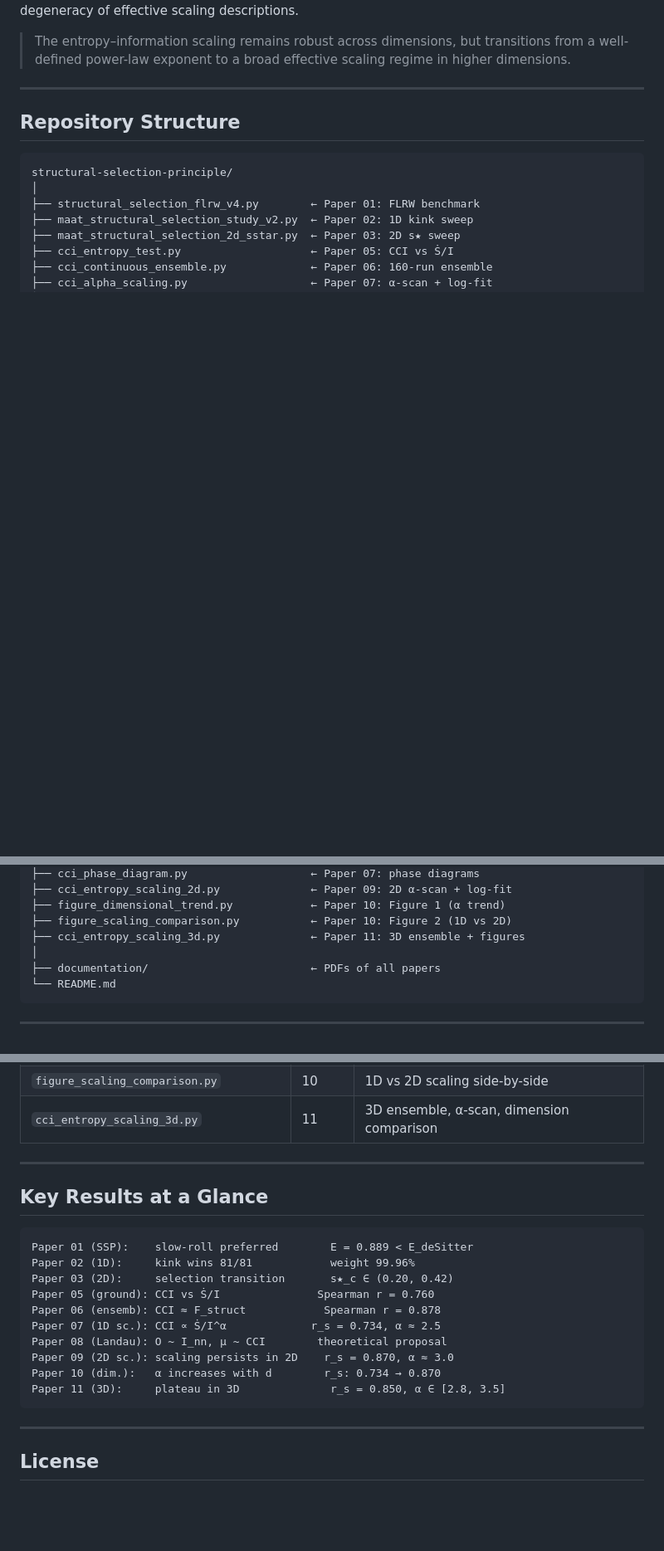
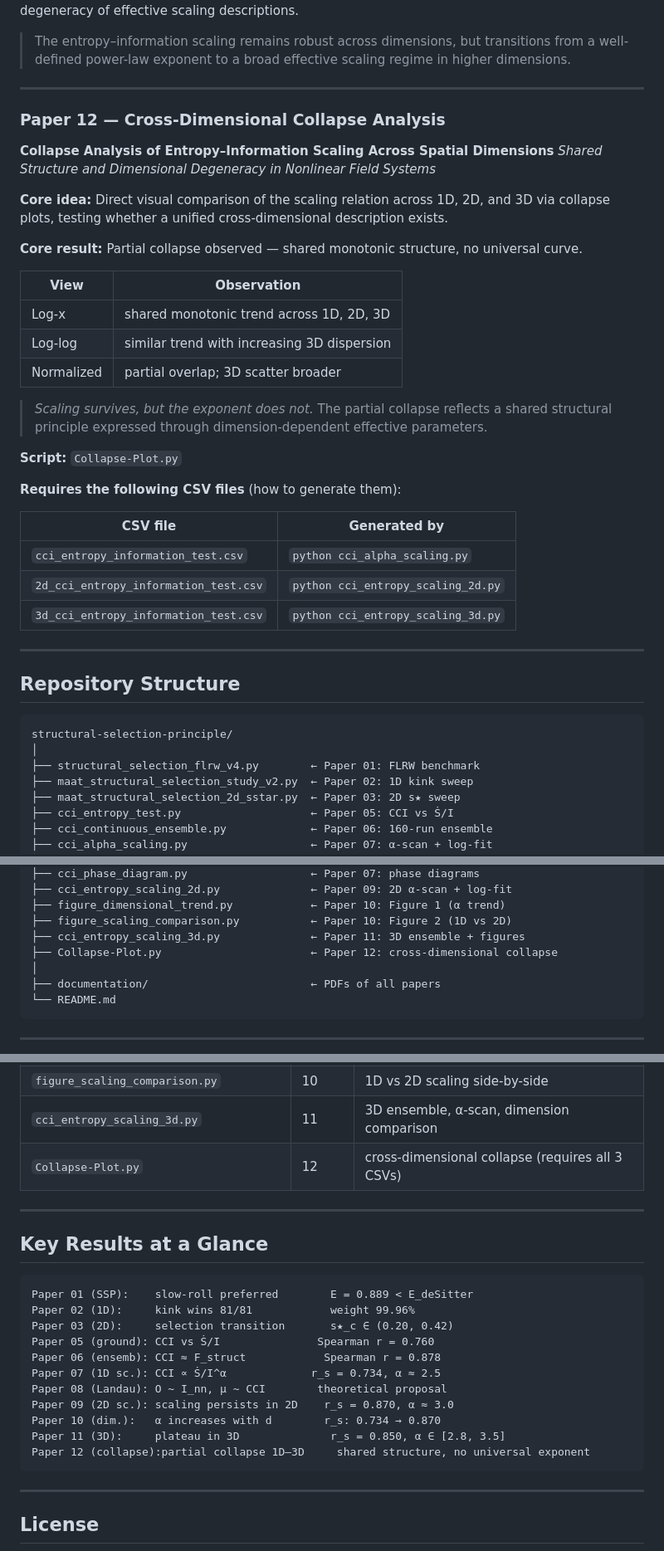
Before and after one commit to Chris4081/structural-selection-principle, a Markdown page: README.md, 3 parts joined by grey strips. Shown at 83% size. Drawn GitHub-style; blank space fills up the shorter version.

Commit message:
Add Paper 12 details to README
Added details for Paper 12 on cross-dimensional collapse analysis, including core ideas, results, required scripts, and CSV file generation.

````diff
--- a/README.md
+++ b/README.md
@@ -179,6 +179,37 @@ The reduced R² indicates a degeneracy of effective scaling descriptions.
 > effective scaling regime in higher dimensions.
 
 ---
+
+### Paper 12 — Cross-Dimensional Collapse Analysis
+**Collapse Analysis of Entropy–Information Scaling Across Spatial Dimensions**
+*Shared Structure and Dimensional Degeneracy in Nonlinear Field Systems*
+
+**Core idea:** Direct visual comparison of the scaling relation across 1D, 2D, and 3D
+via collapse plots, testing whether a unified cross-dimensional description exists.
+
+**Core result:** Partial collapse observed — shared monotonic structure, no universal curve.
+
+| View | Observation |
+|------|-------------|
+| Log-x | shared monotonic trend across 1D, 2D, 3D |
+| Log-log | similar trend with increasing 3D dispersion |
+| Normalized | partial overlap; 3D scatter broader |
+
+> *Scaling survives, but the exponent does not.*
+> The partial collapse reflects a shared structural principle
+> expressed through dimension-dependent effective parameters.
+
+**Script:** `Collapse-Plot.py`
+
+**Requires the following CSV files** (how to generate them):
+
+| CSV file | Generated by |
+|----------|-------------|
+| `cci_entropy_information_test.csv` | `python cci_alpha_scaling.py` |
+| `2d_cci_entropy_information_test.csv` | `python cci_entropy_scaling_2d.py` |
+| `3d_cci_entropy_information_test.csv` | `python cci_entropy_scaling_3d.py` |
+
+---
 ## Repository Structure
 
 ```
@@ -195,6 +226,7 @@ structural-selection-principle/
 ├── figure_dimensional_trend.py            ← Paper 10: Figure 1 (α trend)
 ├── figure_scaling_comparison.py           ← Paper 10: Figure 2 (1D vs 2D)
 ├── cci_entropy_scaling_3d.py              ← Paper 11: 3D ensemble + figures
+├── Collapse-Plot.py                       ← Paper 12: cross-dimensional collapse
 │
 ├── documentation/                         ← PDFs of all papers
 └── README.md
@@ -221,6 +253,7 @@ pip install numpy pandas matplotlib scipy scikit-learn
 | `figure_dimensional_trend.py` | 10 | α(d) and r_s(d) trend figures |
 | `figure_scaling_comparison.py` | 10 | 1D vs 2D scaling side-by-side |
 | `cci_entropy_scaling_3d.py` | 11 | 3D ensemble, α-scan, dimension comparison |
+| `Collapse-Plot.py` | 12 | cross-dimensional collapse (requires all 3 CSVs) |
 
 ---
 
@@ -237,6 +270,7 @@ Paper 08 (Landau): O ~ I_nn, μ ~ CCI        theoretical proposal
 Paper 09 (2D sc.): scaling persists in 2D    r_s = 0.870, α ≈ 3.0
 Paper 10 (dim.):   α increases with d        r_s: 0.734 → 0.870
 Paper 11 (3D):     plateau in 3D              r_s = 0.850, α ∈ [2.8, 3.5]
+Paper 12 (collapse):partial collapse 1D–3D     shared structure, no universal exponent
 ```
 
 ---
````
